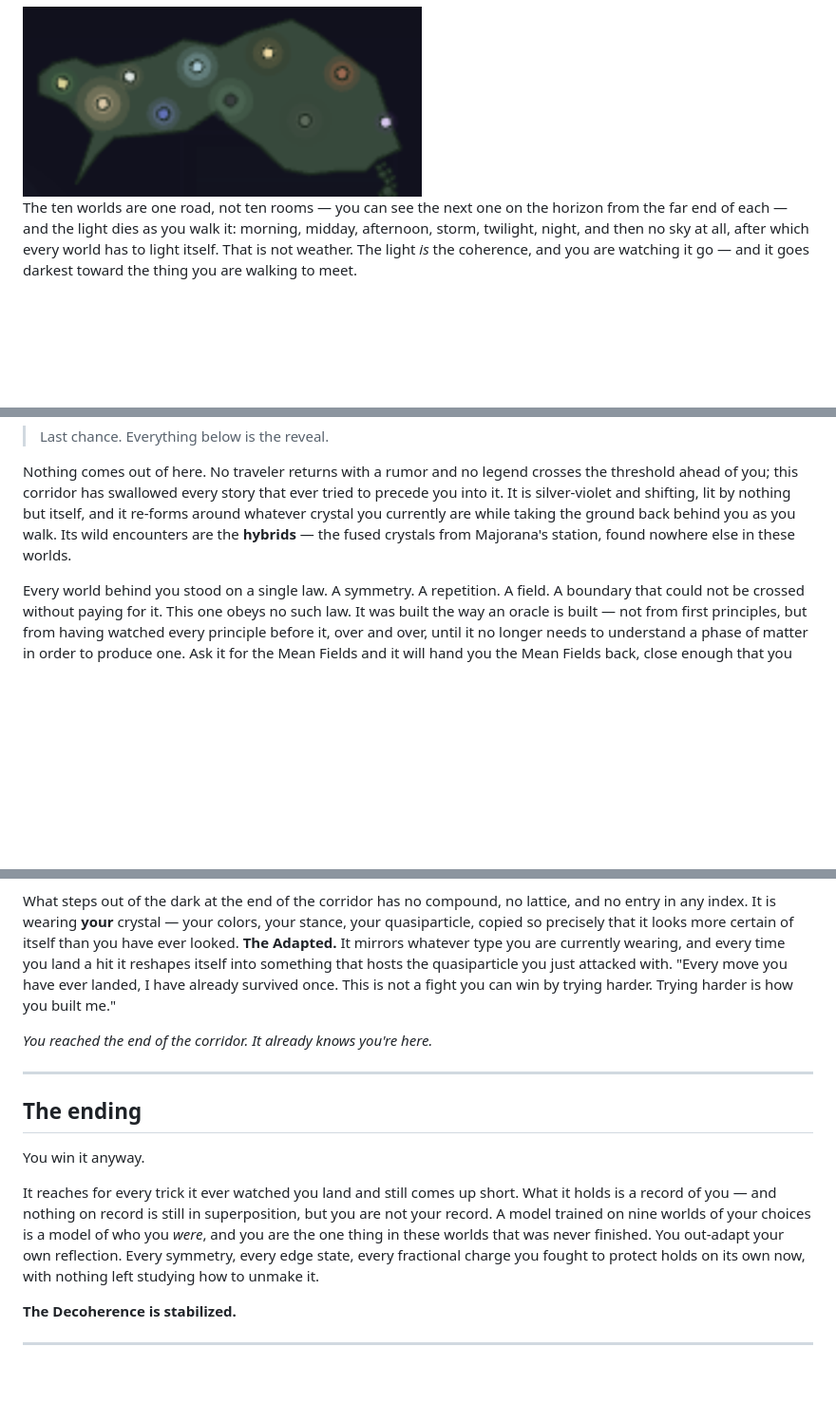
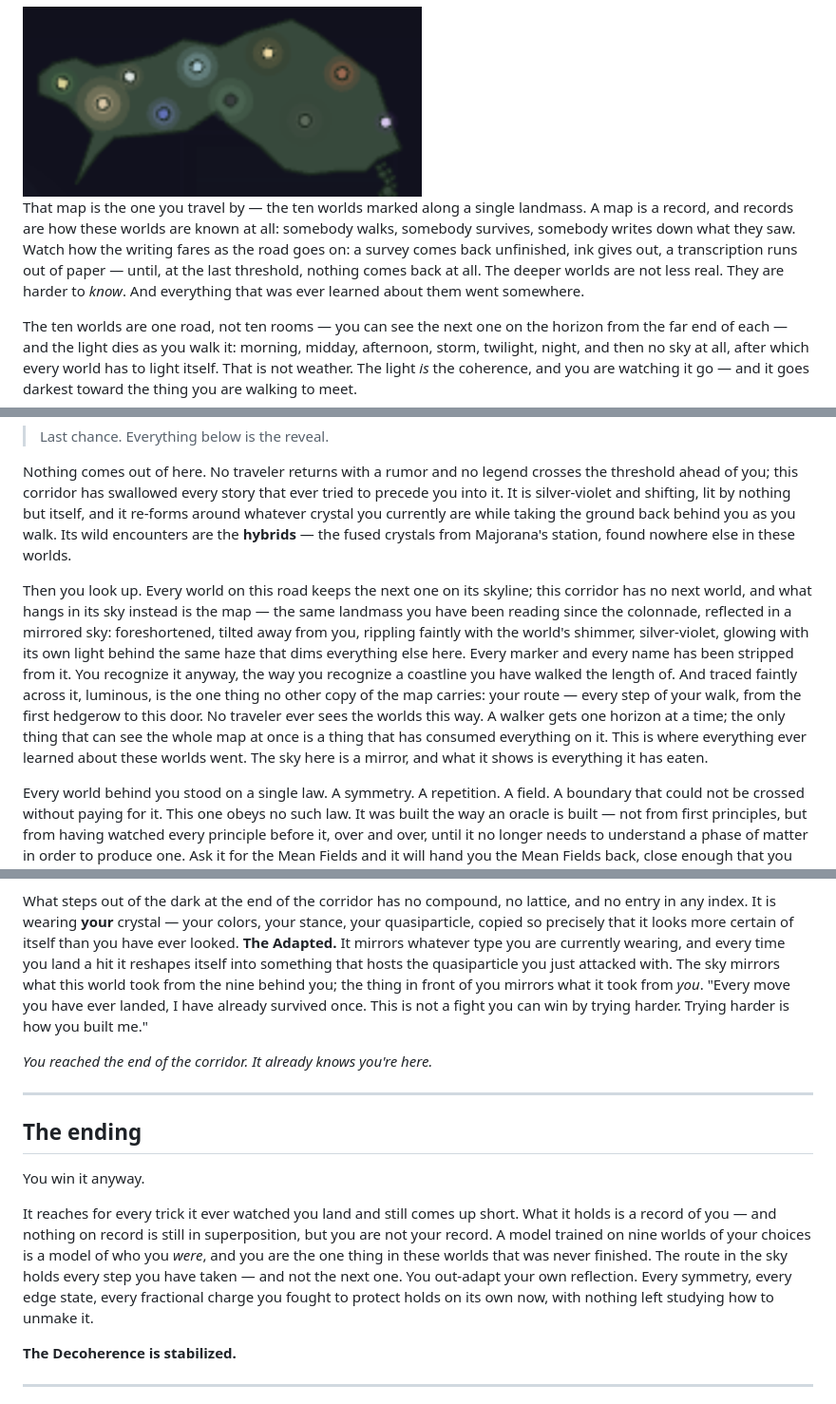
Before and after one commit to joselado/world_of_quantum_materials, a Markdown page: docs/storyline.md, 3 parts joined by grey strips. Shown at 95% size. Drawn GitHub-style; blank space fills up the shorter version.

Commit message:
Carry the map and the mirror through the story guide
The best idea in the game's design lived only in a design doc: World 10's
horizon is the map of every world seen from above, because the only thing
that can see the whole map at once is the thing that has consumed
everything on it.

Seed it where the text already supports it -- the map is a record, and the
records visibly fail up the road, a survey coming back unfinished, ink
giving out, paper running out, then nothing at all -- and land it at World
10, where the sky is a mirror and what it shows is everything it has
eaten. Pair the two mirrors at the finale: the sky reflects what this
world took from the nine behind you, the thing in front of you reflects
what it took from you.

Co-Authored-By: Claude Opus 5 <noreply@anthropic.com>

```diff
--- a/docs/storyline.md
+++ b/docs/storyline.md
@@ -35,6 +35,15 @@ darkening, deepest in the direction you are walking.
 ## The road
 
 <img src="../screenshots/docs-storyline-map.png" width="420" alt="The map of the ten worlds, each marked in its own world's colour along one landmass">
+
+That map is the one you travel by — the ten worlds marked along a single
+landmass. A map is a record, and records are how these worlds are known at
+all: somebody walks, somebody survives, somebody writes down what they saw.
+Watch how the writing fares as the road goes on: a survey comes back
+unfinished, ink gives out, a transcription runs out of paper — until, at
+the last threshold, nothing comes back at all. The deeper worlds are not
+less real. They are harder to *know*. And everything that was ever learned
+about them went somewhere.
 
 The ten worlds are one road, not ten rooms — you can see the next one on the
 horizon from the far end of each — and the light dies as you walk it:
@@ -387,6 +398,22 @@ currently are while taking the ground back behind you as you walk. Its wild
 encounters are the **hybrids** — the fused crystals from Majorana's station,
 found nowhere else in these worlds.
 
+Then you look up. Every world on this road keeps the next one on its
+skyline; this corridor has no next world, and what hangs in its sky instead
+is the map — the same landmass you have been reading since the colonnade,
+reflected in a mirrored sky: foreshortened, tilted away from you, rippling
+faintly with the world's shimmer, silver-violet, glowing with its own light
+behind the same haze that dims everything else here. Every marker and every
+name has been stripped from it. You recognize it anyway, the way you
+recognize a coastline you have walked the length of. And traced faintly
+across it, luminous, is the one thing no other copy of the map carries:
+your route — every step of your walk, from the first hedgerow to this door.
+No traveler ever sees the worlds this way. A walker gets one horizon at a
+time; the only thing that can see the whole map at once is a thing that has
+consumed everything on it. This is where everything ever learned about
+these worlds went. The sky here is a mirror, and what it shows is
+everything it has eaten.
+
 Every world behind you stood on a single law. A symmetry. A repetition. A
 field. A boundary that could not be crossed without paying for it. This one
 obeys no such law. It was built the way an oracle is built — not from first
@@ -422,7 +449,9 @@ colors, your stance, your quasiparticle, copied so precisely that it looks
 more certain of itself than you have ever looked. **The Adapted.** It
 mirrors whatever type you are currently wearing, and every time you land a
 hit it reshapes itself into something that hosts the quasiparticle you just
-attacked with. "Every move you have ever landed, I have already survived
+attacked with. The sky mirrors what this world took from the nine behind
+you; the thing in front of you mirrors what it took from *you*. "Every move
+you have ever landed, I have already survived
 once. This is not a fight you can win by trying harder. Trying harder is how
 you built me."
 
@@ -438,7 +467,8 @@ It reaches for every trick it ever watched you land and still comes up
 short. What it holds is a record of you — and nothing on record is still in
 superposition, but you are not your record. A model trained on nine worlds
 of your choices is a model of who you *were*, and you are the one thing in
-these worlds that was never finished. You out-adapt your own reflection.
+these worlds that was never finished. The route in the sky holds every step
+you have taken — and not the next one. You out-adapt your own reflection.
 Every symmetry, every edge state, every fractional charge you fought to
 protect holds on its own now, with nothing left studying how to unmake it.
 
```
Also changed, not shown: other parts of docs/storyline.md (+4 -2 lines).
